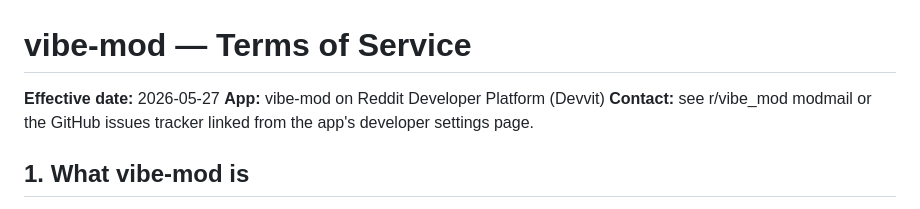
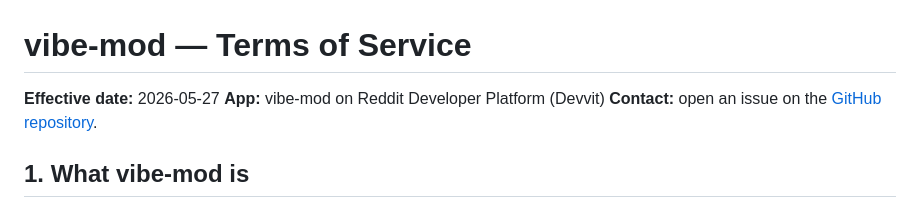
Before and after one commit to Two-Weeks-Team/vibe-mod, a Markdown page: docs/tos.md, the part around the change. GitHub-like rendering.

```diff
--- a/docs/tos.md
+++ b/docs/tos.md
@@ -2,7 +2,7 @@
 
 **Effective date:** 2026-05-27
 **App:** vibe-mod on Reddit Developer Platform (Devvit)
-**Contact:** see r/vibe_mod modmail or the GitHub issues tracker linked from the app's developer settings page.
+**Contact:** open an issue on the [GitHub repository](https://github.com/Two-Weeks-Team/vibe-mod).
 
 ## 1. What vibe-mod is
 
```
Also changed, not shown: docs/privacy.md (+1 -1 lines).
